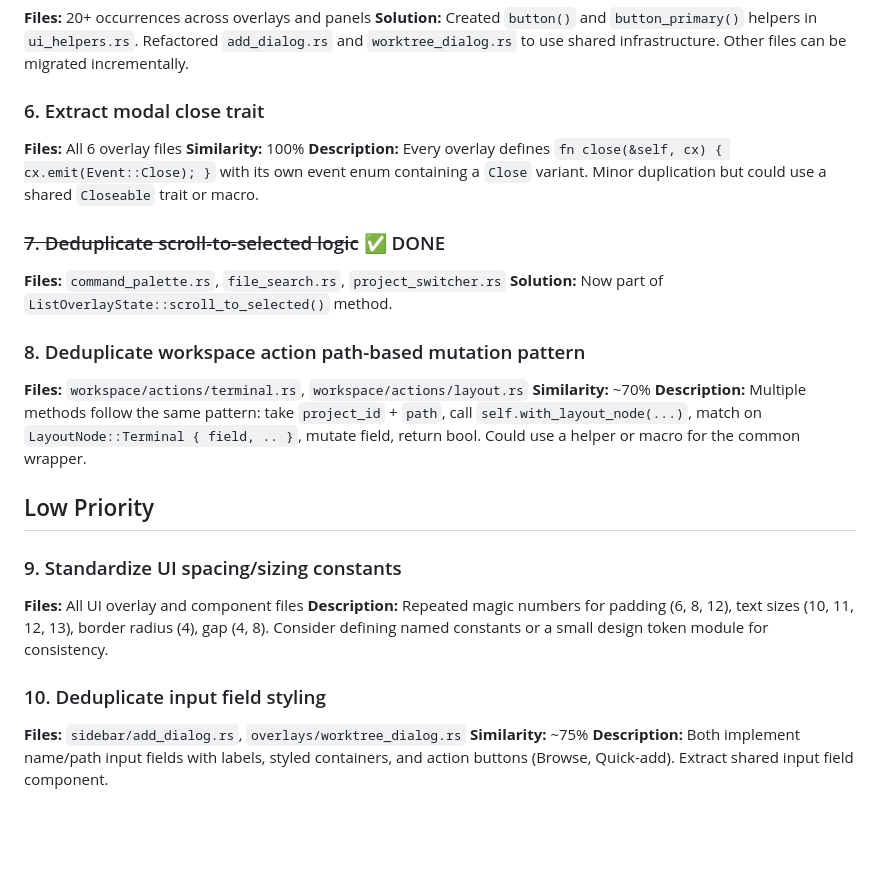
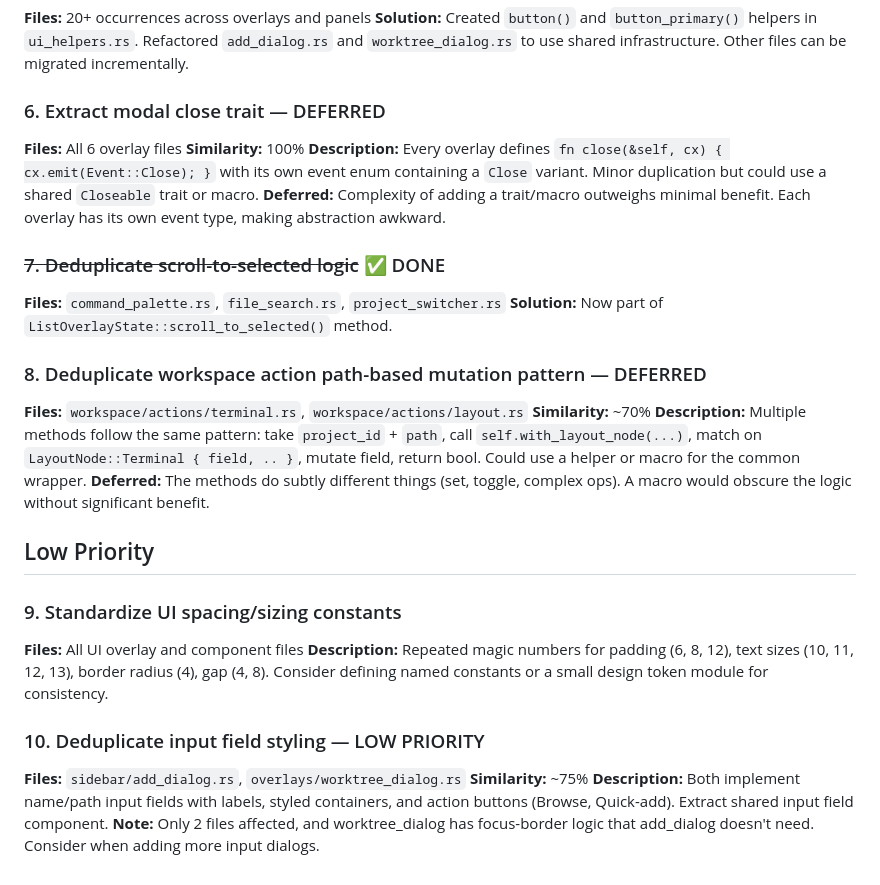
Before and after one commit to contember/okena, a Markdown page: ISSUES.md, the part around the change. GitHub-like rendering; blank space fills up the shorter version.

Commit message:
docs: mark deferred and low-priority refactoring issues
Issues #6 and #8 deferred - complexity outweighs benefit.
Issue #10 marked as low priority - only 2 files affected.

Co-Authored-By: Claude Opus 4.5 <noreply@anthropic.com>

```diff
--- a/ISSUES.md
+++ b/ISSUES.md
@@ -24,19 +24,21 @@
 **Files:** 20+ occurrences across overlays and panels
 **Solution:** Created `button()` and `button_primary()` helpers in `ui_helpers.rs`. Refactored `add_dialog.rs` and `worktree_dialog.rs` to use shared infrastructure. Other files can be migrated incrementally.
 
-### 6. Extract modal close trait
+### 6. Extract modal close trait — DEFERRED
 **Files:** All 6 overlay files
 **Similarity:** 100%
 **Description:** Every overlay defines `fn close(&self, cx) { cx.emit(Event::Close); }` with its own event enum containing a `Close` variant. Minor duplication but could use a shared `Closeable` trait or macro.
+**Deferred:** Complexity of adding a trait/macro outweighs minimal benefit. Each overlay has its own event type, making abstraction awkward.
 
 ### ~~7. Deduplicate scroll-to-selected logic~~ ✅ DONE
 **Files:** `command_palette.rs`, `file_search.rs`, `project_switcher.rs`
 **Solution:** Now part of `ListOverlayState::scroll_to_selected()` method.
 
-### 8. Deduplicate workspace action path-based mutation pattern
+### 8. Deduplicate workspace action path-based mutation pattern — DEFERRED
 **Files:** `workspace/actions/terminal.rs`, `workspace/actions/layout.rs`
 **Similarity:** ~70%
 **Description:** Multiple methods follow the same pattern: take `project_id` + `path`, call `self.with_layout_node(...)`, match on `LayoutNode::Terminal { field, .. }`, mutate field, return bool. Could use a helper or macro for the common wrapper.
+**Deferred:** The methods do subtly different things (set, toggle, complex ops). A macro would obscure the logic without significant benefit.
 
 ## Low Priority
 
@@ -44,7 +46,8 @@
 **Files:** All UI overlay and component files
 **Description:** Repeated magic numbers for padding (6, 8, 12), text sizes (10, 11, 12, 13), border radius (4), gap (4, 8). Consider defining named constants or a small design token module for consistency.
 
-### 10. Deduplicate input field styling
+### 10. Deduplicate input field styling — LOW PRIORITY
 **Files:** `sidebar/add_dialog.rs`, `overlays/worktree_dialog.rs`
 **Similarity:** ~75%
 **Description:** Both implement name/path input fields with labels, styled containers, and action buttons (Browse, Quick-add). Extract shared input field component.
+**Note:** Only 2 files affected, and worktree_dialog has focus-border logic that add_dialog doesn't need. Consider when adding more input dialogs.
```
